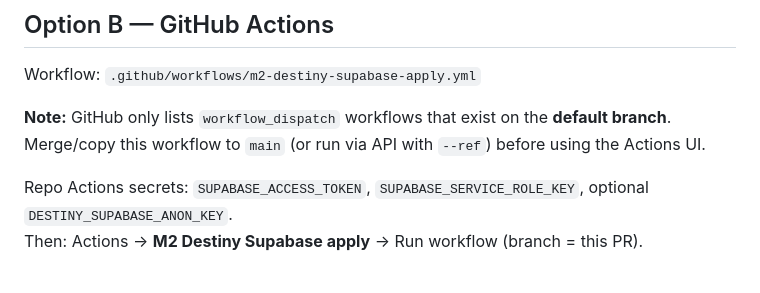
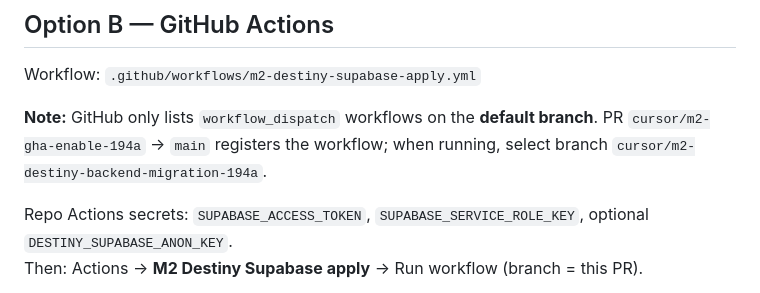
Before and after one commit to tanatswatizora4-hue/destinyapp, a Markdown page: docs/m2_apply_runbook.md, the part around the change. Drawn GitHub-style.

Commit message:
Point M2 runbook at main-branch Actions workflow enablement PR
Operators register workflow_dispatch on main, then run against the M2
feature branch that carries scripts and the LFS media tarball.

Co-authored-by: tanatswatizora4-hue <tanatswatizora4-hue@users.noreply.github.com>

```diff
--- a/docs/m2_apply_runbook.md
+++ b/docs/m2_apply_runbook.md
@@ -31,7 +31,7 @@ DESTINY_SKIP_SCHEMA=1 bash scripts/apply_m2_remote.sh
 
 Workflow: `.github/workflows/m2-destiny-supabase-apply.yml`
 
-**Note:** GitHub only lists `workflow_dispatch` workflows that exist on the **default branch**. Merge/copy this workflow to `main` (or run via API with `--ref`) before using the Actions UI.
+**Note:** GitHub only lists `workflow_dispatch` workflows on the **default branch**. PR `cursor/m2-gha-enable-194a` → `main` registers the workflow; when running, select branch `cursor/m2-destiny-backend-migration-194a`.
 
 Repo Actions secrets: `SUPABASE_ACCESS_TOKEN`, `SUPABASE_SERVICE_ROLE_KEY`, optional `DESTINY_SUPABASE_ANON_KEY`.
 Then: Actions → **M2 Destiny Supabase apply** → Run workflow (branch = this PR).
```
